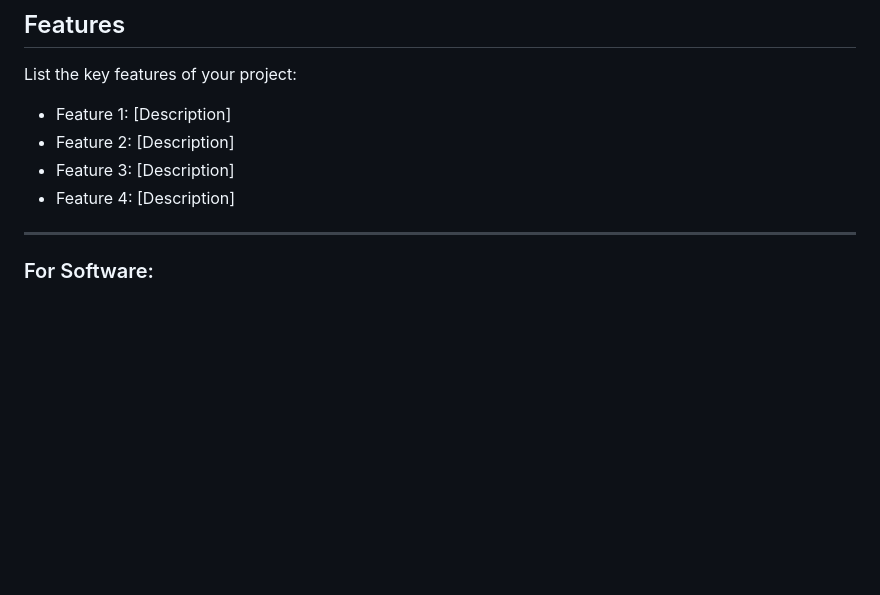
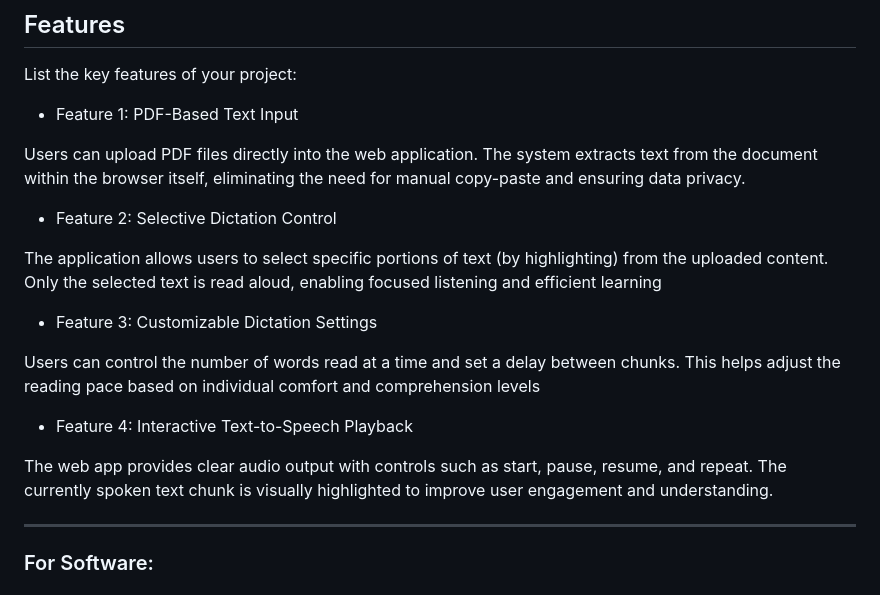
Before and after one commit to nifidha/Aurora-tink-her-hack-4.0, a Markdown page: README.md, the part around the change. GitHub-like rendering; blank space fills up the shorter version.

```diff
--- a/README.md
+++ b/README.md
@@ -37,10 +37,18 @@ The system is implemented as a web-based application that runs entirely in the b
 ## Features
 
 List the key features of your project:
-- Feature 1: [Description]
-- Feature 2: [Description]
-- Feature 3: [Description]
-- Feature 4: [Description]
+- Feature 1: PDF-Based Text Input
+
+Users can upload PDF files directly into the web application. The system extracts text from the document within the browser itself, eliminating the need for manual copy-paste and ensuring data privacy.
+- Feature 2: Selective Dictation Control
+
+The application allows users to select specific portions of text (by highlighting) from the uploaded content. Only the selected text is read aloud, enabling focused listening and efficient learning
+- Feature 3: Customizable Dictation Settings
+
+Users can control the number of words read at a time and set a delay between chunks. This helps adjust the reading pace based on individual comfort and comprehension levels
+- Feature 4: Interactive Text-to-Speech Playback
+
+The web app provides clear audio output with controls such as start, pause, resume, and repeat. The currently spoken text chunk is visually highlighted to improve user engagement and understanding.
 
 ---
 
```
